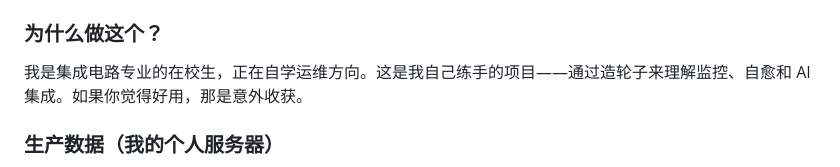
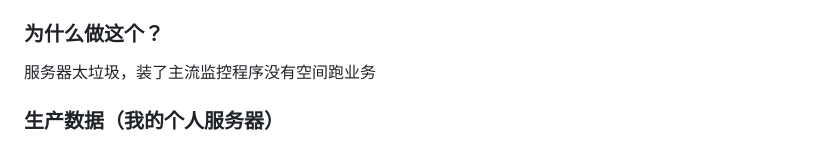
Before and after one commit to laojingaoshou-lab/ordis, a Markdown page: README.md, the part around the change. GitHub-like rendering.

```diff
--- a/README.md
+++ b/README.md
@@ -188,7 +188,7 @@ YAML 定义规则 + Python `eval()` 执行条件 + 冷却时间防抖。
 
 ### 为什么做这个？
 
-我是集成电路专业的在校生，正在自学运维方向。这是我自己练手的项目——通过造轮子来理解监控、自愈和 AI 集成。如果你觉得好用，那是意外收获。
+服务器太垃圾，装了主流监控程序没有空间跑业务
 
 ### 生产数据（我的个人服务器）
 
```
